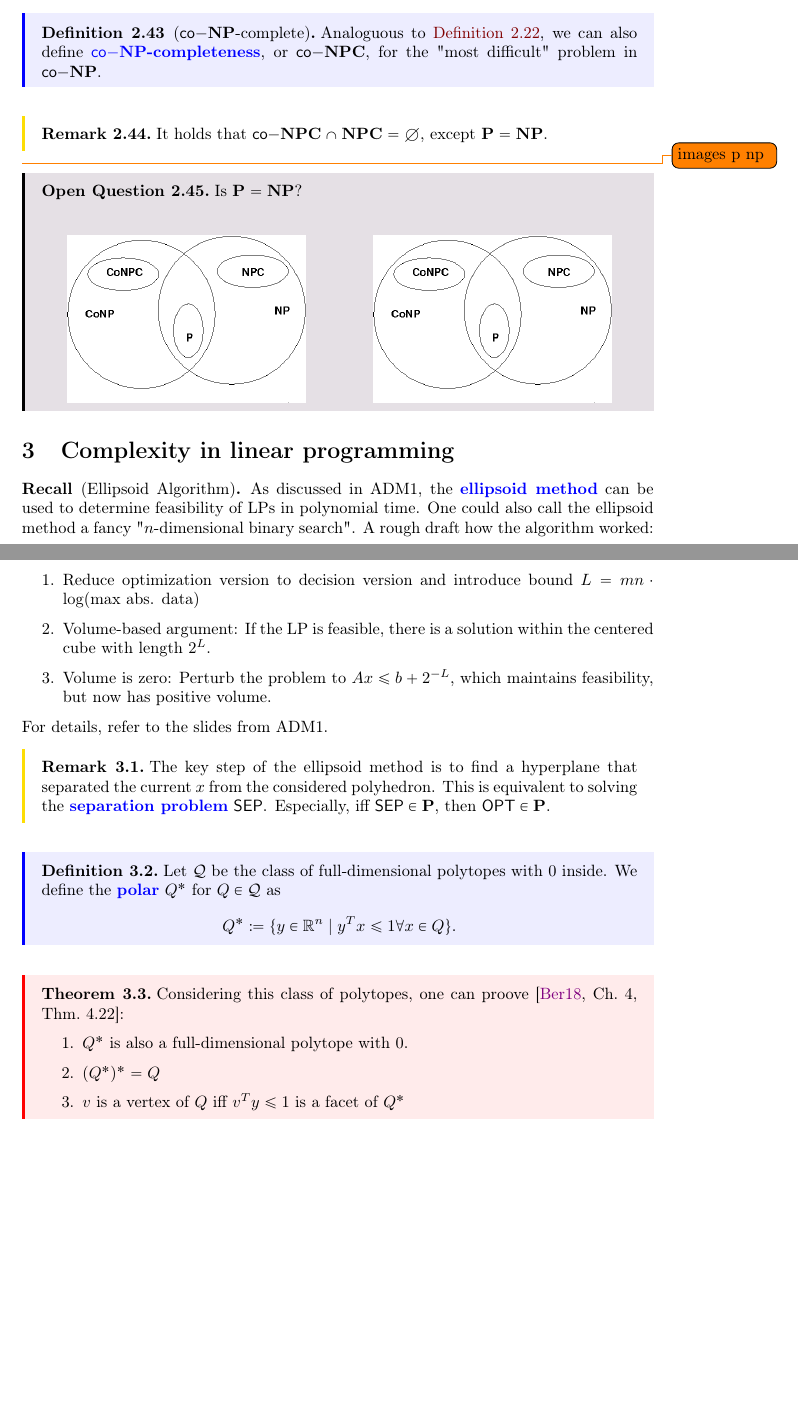
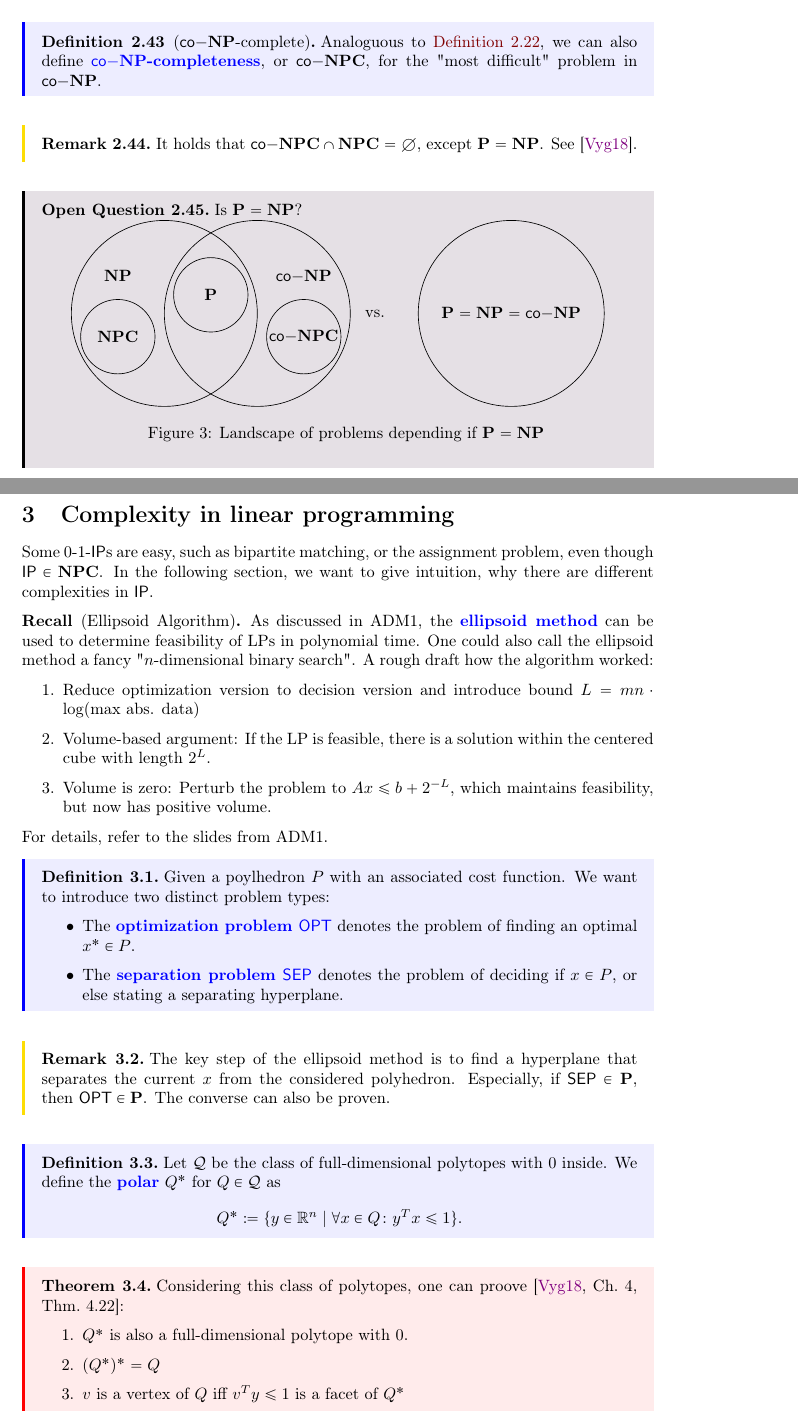
Before and after one commit to Zyranix/ADM2-Lecture-Notes, a LaTeX document (master.tex, which reads inputs/lectures/lec_05.tex, scyrani-discopt.sty): two parts of pages 16 and 17 of 25, joined at a grey line, cut so that both start at the same text, the shorter picture padded with empty space. Compiled offline with pdfLaTeX.

Commit message:
reworked few parts of older lectures

```diff
--- a/inputs/lectures/lec_05.tex
+++ b/inputs/lectures/lec_05.tex
@@ -26,35 +26,64 @@
     Analoguous to \autoref{def:NPC}, we can also define \vocab[NP!coNP-complete]{$\coNP$-completeness}, or $\coNPC$, for the "most difficult" problem in $\coNP$.
 \end{definition}
 \begin{remark}
-    It holds that $\coNPC \cap \NPC = \emptyset$, except $\pP = \NP$.
+    It holds that $\coNPC \cap \NPC = \emptyset$, except $\pP = \NP$. See \cite{comb-optimization-korte}.
 \end{remark}
-\todo{images p np}
 \begin{openquestion}
     Is $\pP = \NP$?
-    \begin{multicols}{2}
-        % \begin{figure}[htpb]
+    \\
+    \vspace*{10pt}
+    \begin{minipage}{\textwidth}
         \centering
-        \includegraphics[width=.4\textwidth]{figures/np-not-p.png}\hfill
-        \includegraphics[width=.4\textwidth]{figures/np-not-p.png}\hfill
-        % \caption{Picture of complexity if $\NP \neq P$}
-        % \caption{Picture of complexity if $\NP = P$}
-        % \end{figure}
-    \end{multicols}
+        \begin{minipage}{0.5\textwidth}
+            \centering
+            \begin{tikzpicture}
+                \def\radius{2cm}
 
-    % \begin{minipage}{\textwidth}
-    %     \centering
-    %     \begin{minipage}{0.45\textwidth}
-    %         % \includegraphics{figures/np-not-p.png}
-    %         % https://www.semanticscholar.org/paper/Complexity-Theory-and-Np-completeness/a6894674c16ea11ab53e7f5567a645b9e0835afa/figure/4
-    %         \captionof{figure}{Picture of complexity if $\NP \neq P$}
-    %     \end{minipage}
-    %     \begin{minipage}{0.45\textwidth}
-    %         % \includegraphics{figures/np-not-p.png}
-    %     \end{minipage}
-    %     % \captionof{figure}{Beispiele 'gleicher' metrischer Räume (homöomorph)}
-    % \end{minipage}
+                % some coordinates for the center of the circles
+                \coordinate (centerl);
+                \coordinate[xshift=-.5*\radius, yshift=-.25*\radius] (centerll);
+                \coordinate[xshift=\radius] (centerr);
+                \coordinate[xshift=1.5*\radius, yshift=-.25*\radius] (centerrr);
+                \coordinate[yshift=.2*\radius, xshift=.5*\radius] (centerm);
+
+                % the circles
+                \draw (centerl) circle (\radius);
+                \draw (centerr) circle (\radius);
+                \draw (centerm) circle (.4*\radius);
+                \draw (centerll) circle (.4*\radius);
+                \draw (centerrr) circle (.4*\radius);
+
+                %the labels
+                \node[xshift=-.5*\radius, yshift=.4*\radius] at (centerl) {$\NP$};
+                \node[xshift=.5*\radius, yshift=.4*\radius] at (centerr) {$\coNP$};
+                \node at (centerm) {$\pP$};
+                \node at (centerll) {$\NPC$};
+                \node at (centerrr) {$\coNPC$};
+            \end{tikzpicture}
+        \end{minipage} vs.
+        \begin{minipage}{0.4\textwidth}
+            \centering
+            \begin{tikzpicture}
+                \def\radius{2cm}
+
+                % some coordinates for the center of the circles
+                \coordinate (center);
+
+                % \draw  (current bounding box.north west) rectangle (current bounding box.south east);
+
+                % the circles
+                \draw (center) circle (\radius);
+
+                %the labels
+                \node at (center) {$\pP = \NP = \coNP$};
+            \end{tikzpicture}
+        \end{minipage}
+        \captionof{figure}{Landscape of problems depending if $\pP = \NP$}
+    \end{minipage}
 \end{openquestion}
 \section{Complexity in linear programming}
+Some $\BIP$s are easy, such as bipartite matching, or the assignment problem, even though $\IP \in \NPC$.
+In the following section, we want to give intuition, why there are different complexities in $\IP$.
 \begin{recall}[Ellipsoid Algorithm]
     As discussed in ADM1, the \vocab{ellipsoid method} can be used to determine feasibility of LPs in polynomial time.
     One could also call the ellipsoid method a fancy "$n$-dimensional binary search".
@@ -66,16 +95,22 @@
     \end{enumerate}
     For details, refer to the slides from ADM1.
 \end{recall}
+\begin{definition}
+    Given a poylhedron $P$ with an associated cost function. We want to introduce two distinct problem types:
+    \begin{itemize}
+        \item The \vocab[problem types!optimization]{optimization problem $\mathsf{\OPT}$} denotes the problem of finding an optimal $x^* \in P$.
+        \item The \vocab[separation problem]{separation problem $\mathsf{\SEP}$} denotes the problem of deciding if $x \in P$, or else stating a separating hyperplane.
+    \end{itemize}
+\end{definition}
 \begin{remark}
-    The key step of the ellipsoid method is to find a hyperplane that separated the current $x$ from the considered polyhedron.
-    This is equivalent to solving the \vocab{separation problem} $\SEP$.
-    Especially, iff $\SEP \in \pP$, then $\OPT \in \pP$.
+    The key step of the ellipsoid method is to find a hyperplane that separates the current $x$ from the considered polyhedron.
+    Especially, if $\SEP \in \pP$, then $\OPT \in \pP$. The converse can also be proven.
 \end{remark}
 \begin{definition}
     Let $\mathcal{Q}$ be the class of full-dimensional polytopes with $0$ inside.
     We define the \vocab{polar} $Q^*$ for $Q \in \mathcal{Q}$ as
     \begin{align*}
-        Q^* \coloneqq \{ y \in \realnum^n \mid y^Tx \leq 1 \forall x \in Q \}.
+        Q^* \coloneqq \{ y \in \realnum^n \mid \forall x \in Q \colon y^Tx \leq 1  \}.
     \end{align*}
 \end{definition}
 \begin{theorem}
--- a/scyrani-discopt.sty
+++ b/scyrani-discopt.sty
@@ -29,6 +29,10 @@
     code-for-first-col = \color{blue} ,
     code-for-last-col = \color{blue}
 }
+\usetikzlibrary{fadings}
+\usetikzlibrary{patterns}
+\usetikzlibrary{shadows.blur}
+\usetikzlibrary{shapes}
 
 % own packages
 \usepackage[ruled,vlined]{algorithm2e}
```
Also changed, not shown: inputs/lectures/lec_04.tex (+5 -8 lines), inputs/lectures/lec_07.tex (+10 -8 lines), references/bibliography.bib (+4 -4 lines), inputs/lectures/lec_05.tex (14 more changed lines).
